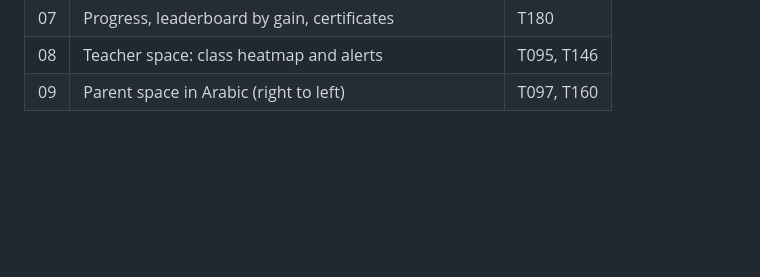
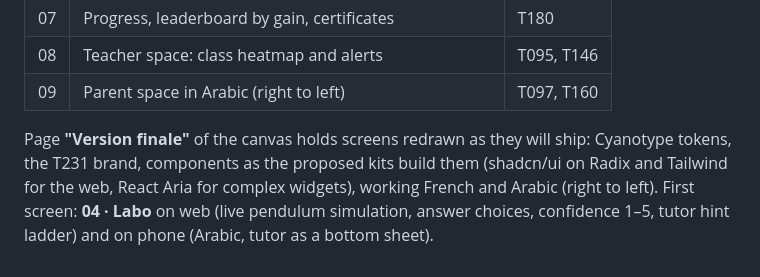
Before and after one commit to salahamami/Kuizi, a Markdown page: docs/design/design-system.md, the part around the change. Rendered like a GitHub page; blank space fills up the shorter version.

```diff
--- a/docs/design/design-system.md
+++ b/docs/design/design-system.md
@@ -60,3 +60,5 @@ Buttons (primary cyan, secondary outlined night, remediation amber), mono chips
 | 07 | Progress, leaderboard by gain, certificates | T180 |
 | 08 | Teacher space: class heatmap and alerts | T095, T146 |
 | 09 | Parent space in Arabic (right to left) | T097, T160 |
+
+Page **"Version finale"** of the canvas holds screens redrawn as they will ship: Cyanotype tokens, the T231 brand, components as the proposed kits build them (shadcn/ui on Radix and Tailwind for the web, React Aria for complex widgets), working French and Arabic (right to left). First screen: **04 · Labo** on web (live pendulum simulation, answer choices, confidence 1–5, tutor hint ladder) and on phone (Arabic, tutor as a bottom sheet).
```
Also changed, not shown: CHANGELOG.md (+6 -0 lines), docs/product-owner-decisions.md (+1 -0 lines).
